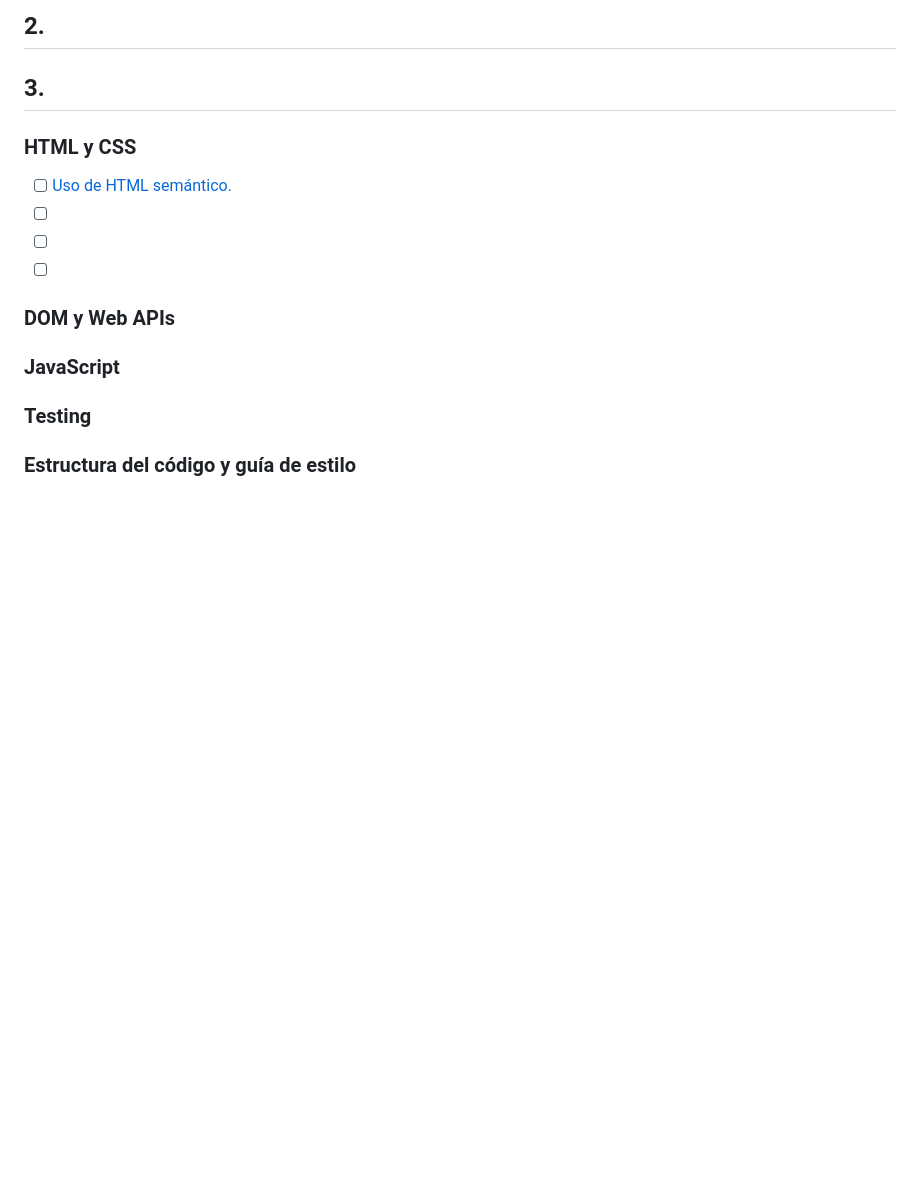
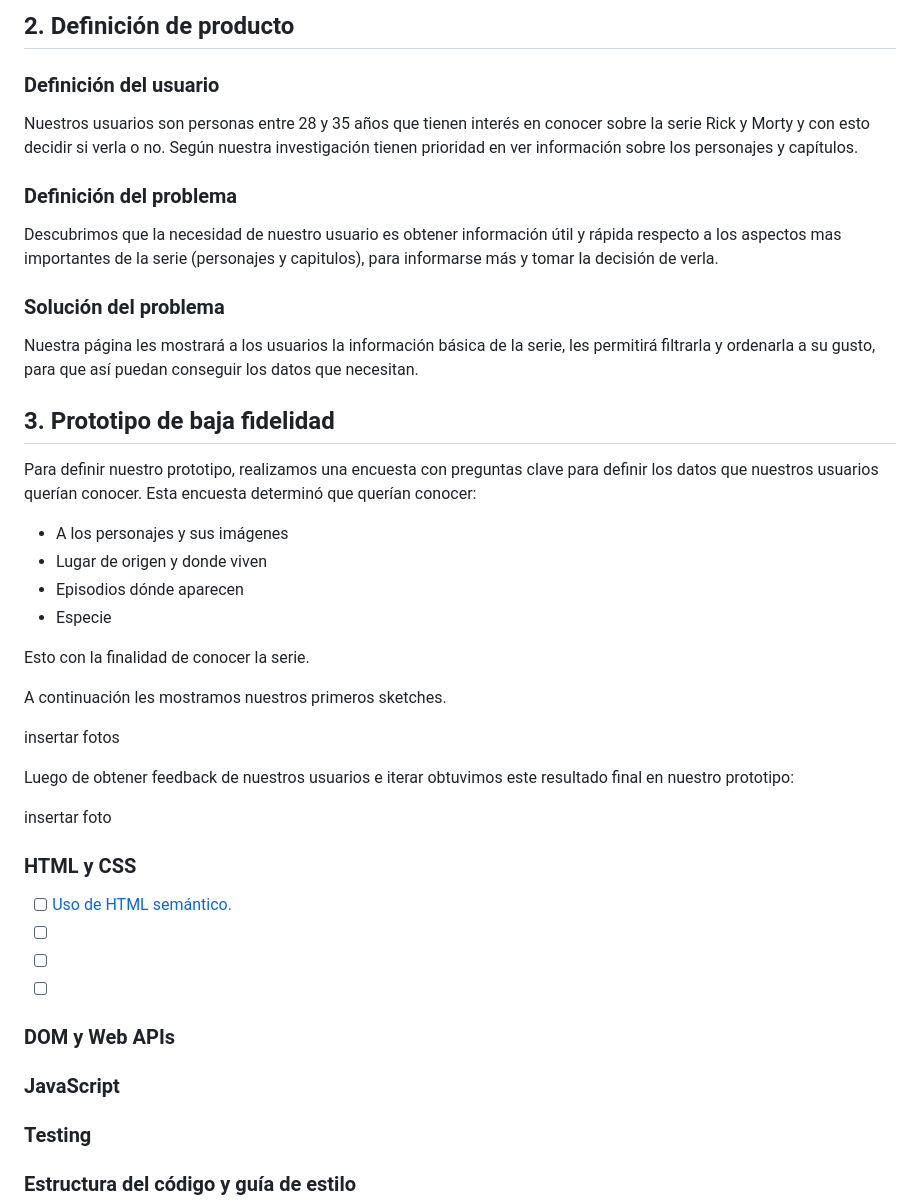
Before and after one commit to Laboratoria/SCL015-data-lovers, a Markdown page: README Project.md, the part around the change printed below. Drawn GitHub-style; blank space fills up the shorter version.

Commit message:
agregamos definicion del producto a readme

```diff
--- a/README Project.md
+++ b/README Project.md
@@ -20,8 +20,37 @@ Rick y Morty (en inglés: Rick and Morty) es una serie de televisión estadounid
 
-## 2.
+## 2. Definición de producto
+
+### Definición del usuario
+
+Nuestros usuarios son personas entre 28 y 35 años que tienen interés en conocer sobre la serie Rick y Morty y con esto decidir si verla o no. Según nuestra investigación tienen prioridad en ver información sobre los personajes y capítulos.
+
+### Definición del problema
+
+Descubrimos que la necesidad de nuestro usuario es obtener información útil y rápida respecto a los aspectos mas importantes de la serie (personajes y capitulos), para informarse más y tomar la decisión de verla.
+
+### Solución del problema
+
+Nuestra página les mostrará a los usuarios la información básica de la serie, les permitirá filtrarla y ordenarla a su gusto, para que así puedan conseguir los datos que necesitan.
 
 
-## 3.
+## 3. Prototipo de baja fidelidad
+
+Para definir nuestro prototipo, realizamos una encuesta con preguntas clave para definir los datos que nuestros usuarios querían conocer. Esta encuesta determinó que querían conocer:
+
+- A los personajes y sus imágenes
+- Lugar de origen y donde viven
+- Episodios dónde aparecen
+- Especie
+
+Esto con la finalidad de conocer la serie.
+
+A continuación les mostramos nuestros primeros sketches.
+
+insertar fotos
+
+Luego de obtener feedback de nuestros usuarios e iterar obtuvimos este resultado final en nuestro prototipo:
+
+insertar foto
 
 ### HTML y CSS
 
```
Also changed, not shown: other parts of README Project.md (+1 -1 lines), src/img/rickandmortyreadme.jpg (added).
